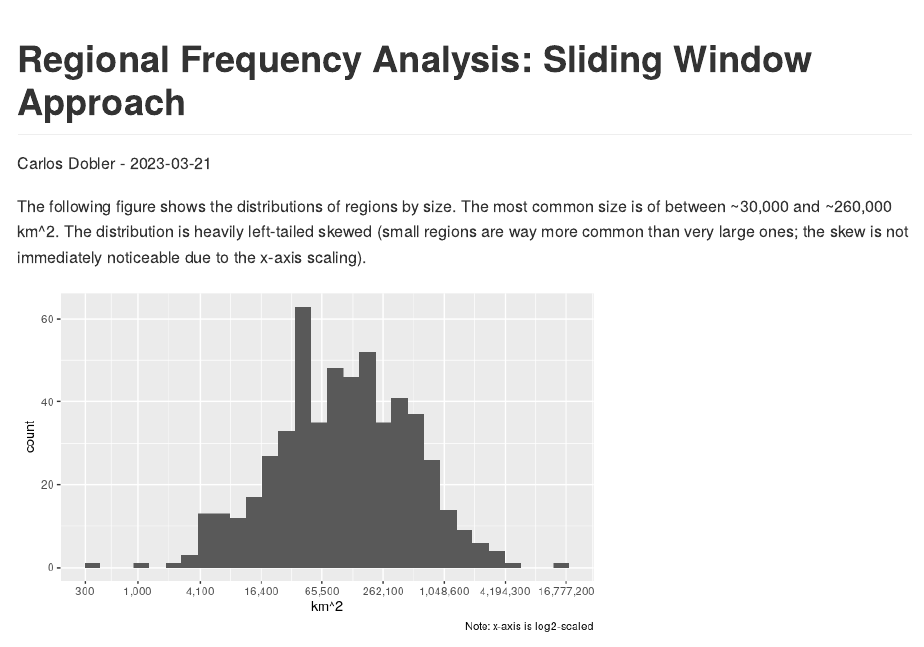
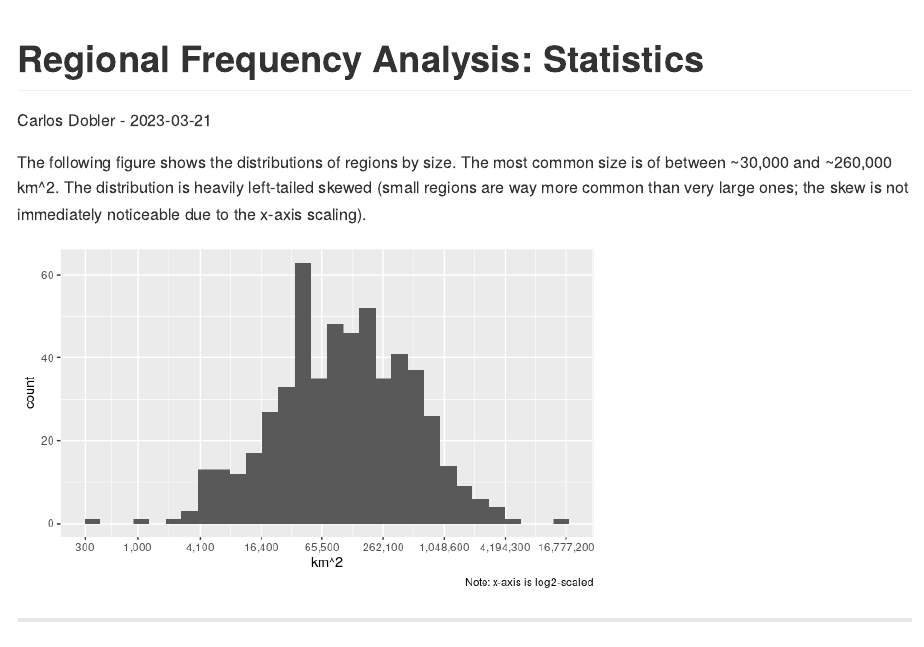
Before and after one commit to carlosdobler/global_regional_freq_ww, an R Markdown document (reports/rfa_traditional_staticregs_stats.Rmd): the page in a window 1100 px wide, from its top. The pictures show the output file reports/rfa_traditional_staticregs_stats.md that the author committed with the source, drawn offline in the style of GitHub.

Commit message:
fixed title

```diff
--- a/reports/rfa_traditional_staticregs_stats.Rmd
+++ b/reports/rfa_traditional_staticregs_stats.Rmd
@@ -1,5 +1,5 @@
 ---
-title: "Regional Frequency Analysis: Sliding Window Approach"
+title: "Regional Frequency Analysis: Statistics"
 author: "Carlos Dobler -"
 date: "`r Sys.Date()`"
 output: github_document
```
Also changed, not shown: reports/rfa_traditional_staticregs_stats.md.
